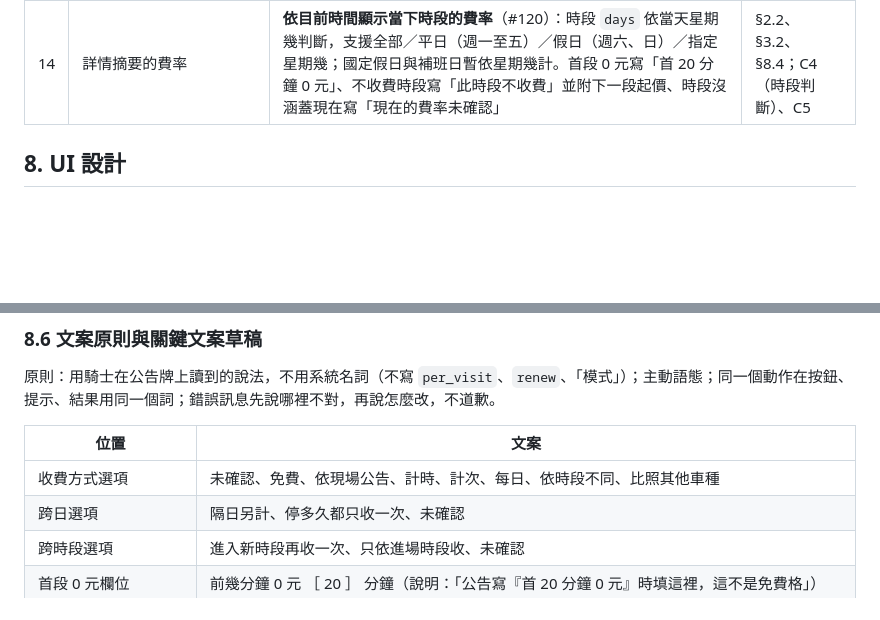
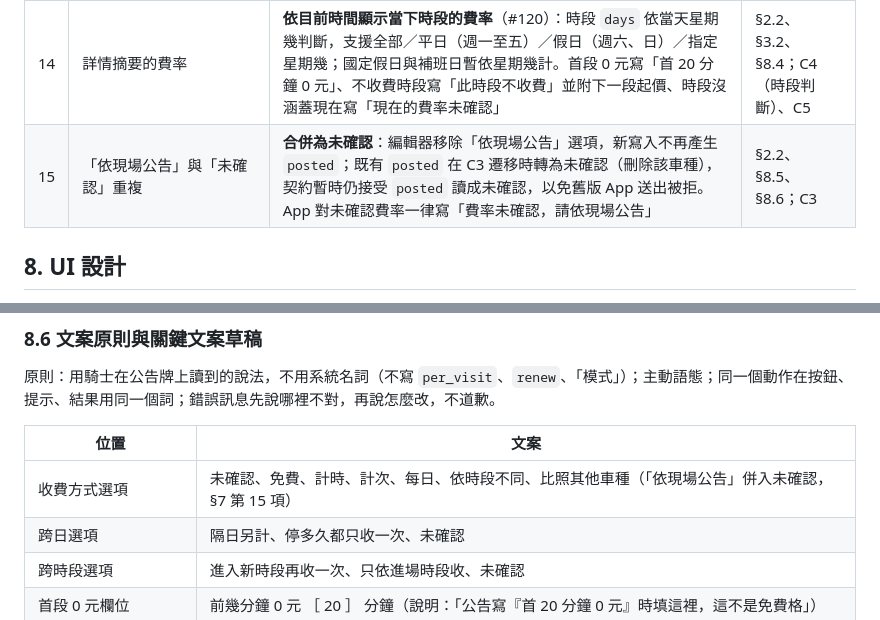
Before and after one commit to smvt1215/motorcycle-parking, a Markdown page: docs/designs/2026-10-26-parking-conditions-and-fees.md, 2 parts joined by grey strips. Drawn GitHub-style; blank space fills up the shorter version.

Commit message:
docs(parking-model): §7 第 15 項：「依現場公告」併入未確認
Co-Authored-By: Claude Opus 5.5 <noreply@anthropic.com>
Claude-Session: https://claude.ai/code/session_01Bet6tRDKT3njAqLX5MuQxq

```diff
--- a/docs/designs/2026-10-26-parking-conditions-and-fees.md
+++ b/docs/designs/2026-10-26-parking-conditions-and-fees.md
@@ -600,6 +600,7 @@ P6 匯入（`feat/admin-import`，stack B 第 5 層）的轉換規則延伸到
 | 12 | 原始公告文字（`fee_source_text`） | **App 詳情不顯示**，只在管理站點位表單唯讀顯示；取代第 5 項中「詳情『資料與查核』顯示原始公告文字」 | §5.5、§8.4；C5、C6 |
 | 13 | 依據行用詞 | 「核實」一律改「確認」：依據行「管理員確認，日期」（社群上線後「車友確認」），過期標題「曾確認可停」；停車點存在寫「此處確實有停車點」（#132，P0 已實作） | §3.3、§8.6；C4、C5 |
 | 14 | 詳情摘要的費率 | **依目前時間顯示當下時段的費率**（#120）：時段 `days` 依當天星期幾判斷，支援全部／平日（週一至五）／假日（週六、日）／指定星期幾；國定假日與補班日暫依星期幾計。首段 0 元寫「首 20 分鐘 0 元」、不收費時段寫「此時段不收費」並附下一段起價、時段沒涵蓋現在寫「現在的費率未確認」 | §2.2、§3.2、§8.4；C4（時段判斷）、C5 |
+| 15 | 「依現場公告」與「未確認」重複 | **合併為未確認**：編輯器移除「依現場公告」選項，新寫入不再產生 `posted`；既有 `posted` 在 C3 遷移時轉為未確認（刪除該車種），契約暫時仍接受 `posted` 讀成未確認，以免舊版 App 送出被拒。App 對未確認費率一律寫「費率未確認，請依現場公告」 | §2.2、§8.5、§8.6；C3 |
 
 ## 8. UI 設計
 
@@ -825,7 +826,7 @@ P6 匯入（`feat/admin-import`，stack B 第 5 層）的轉換規則延伸到
 
 | 位置 | 文案 |
 | --- | --- |
-| 收費方式選項 | 未確認、免費、依現場公告、計時、計次、每日、依時段不同、比照其他車種 |
+| 收費方式選項 | 未確認、免費、計時、計次、每日、依時段不同、比照其他車種（「依現場公告」併入未確認，§7 第 15 項） |
 | 跨日選項 | 隔日另計、停多久都只收一次、未確認 |
 | 跨時段選項 | 進入新時段再收一次、只依進場時段收、未確認 |
 | 首段 0 元欄位 | 前幾分鐘 0 元 ［ 20 ］ 分鐘（說明：「公告寫『首 20 分鐘 0 元』時填這裡，這不是免費格」） |
```
